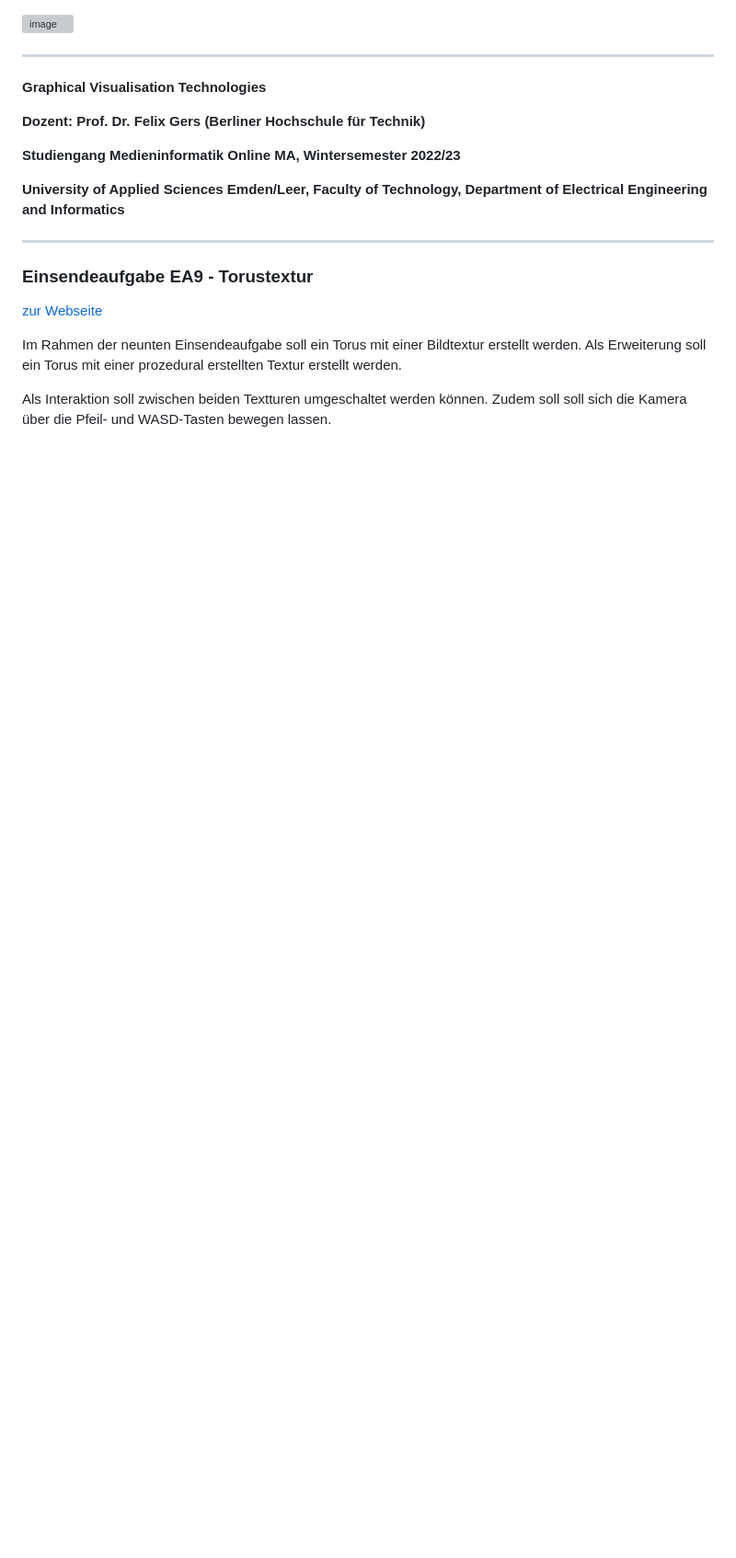
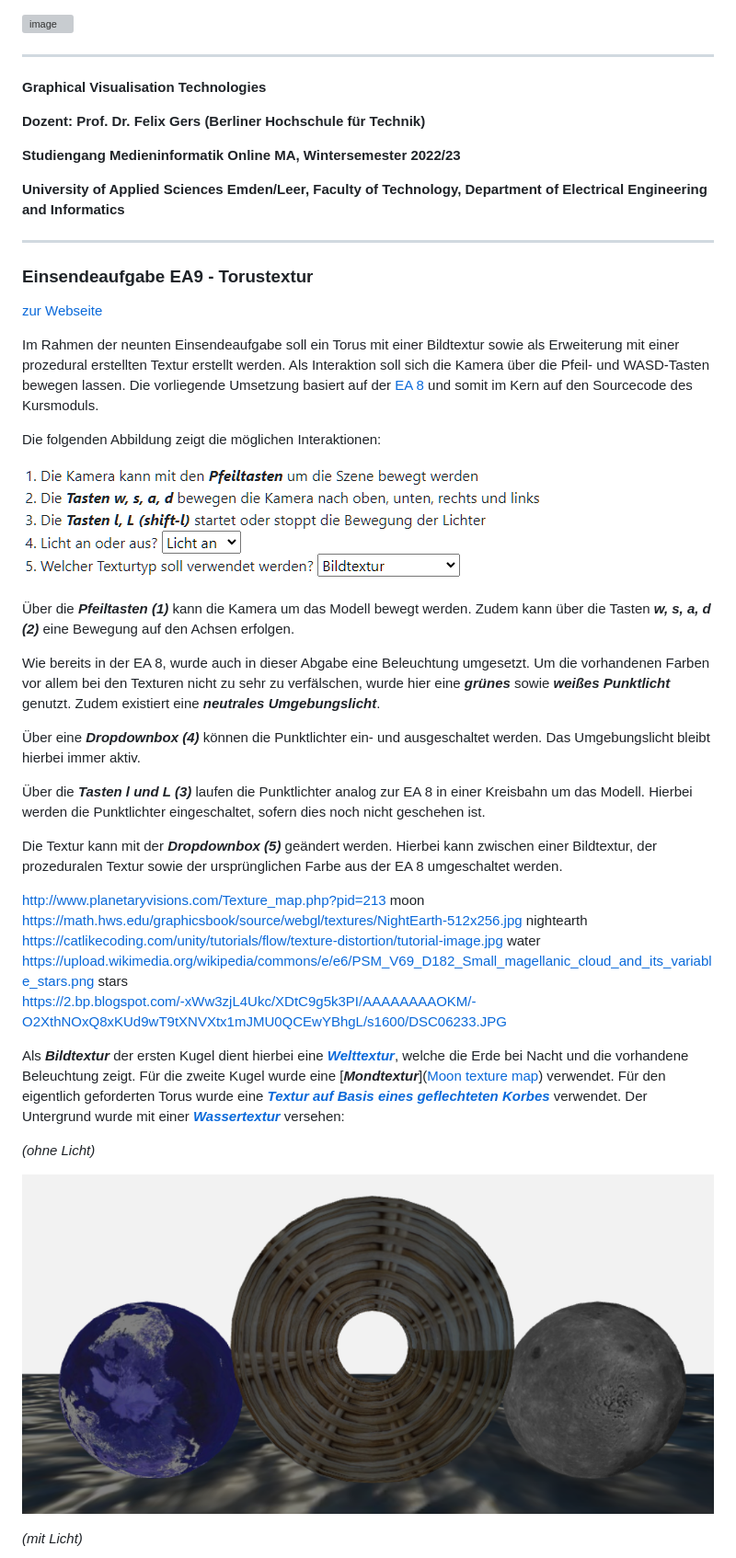
Before and after one commit to ChristianKitte/GvtTorustextur, a Markdown page: README.md, the part around the change printed below. Shown: that part at 92% size. Rendered like a GitHub page; pictures changed too: assets/2023-01-08-13-24-57-image.png (added), assets/2023-01-08-13-39-00-image.png (added); blank space fills up the shorter version; grey boxes are pictures that could not be loaded.

Commit message:
Punktlichter schaltbar gemacht. ReadMe Github erstellt inkl. Screenshoots. Kleinere Überarbeitungen.

```diff
--- a/README.md
+++ b/README.md
@@ -17,8 +17,33 @@ Informatics**
 
 [zur Webseite](https://gvt.ckitte.de/ea9/)
 
-Im Rahmen der neunten Einsendeaufgabe soll ein Torus mit einer Bildtextur erstellt werden. Als Erweiterung soll ein
-Torus mit einer prozedural erstellten Textur erstellt werden.
+Im Rahmen der neunten Einsendeaufgabe soll ein Torus mit einer Bildtextur sowie als Erweiterung mit einer prozedural erstellten Textur erstellt werden. Als Interaktion soll sich die Kamera über die Pfeil- und WASD-Tasten bewegen lassen. Die vorliegende Umsetzung basiert auf der [EA 8](https://github.com/ChristianKitte/GvtBeleuchtung) und somit im Kern auf den Sourcecode des Kursmoduls.
 
-Als Interaktion soll zwischen beiden Textturen umgeschaltet werden können. Zudem soll soll sich die Kamera über die
-Pfeil- und WASD-Tasten bewegen lassen.
+Die folgenden Abbildung zeigt die möglichen Interaktionen:
+
+![](assets/2023-01-08-13-24-57-image.png)
+
+Über die ***Pfeiltasten (1)*** kann die Kamera um das Modell bewegt werden. Zudem kann über die Tasten ***w, s, a, d (2)*** eine Bewegung auf den Achsen erfolgen.
+
+Wie bereits in der EA 8, wurde auch in dieser Abgabe eine Beleuchtung umgesetzt. Um die vorhandenen Farben vor allem bei den Texturen nicht zu sehr zu verfälschen, wurde hier eine ***grünes*** sowie ***weißes*** ***Punktlicht*** genutzt. Zudem existiert eine ***neutrales*** ***Umgebungslicht***.
+
+Über eine ***Dropdownbox (4)*** können die Punktlichter ein- und ausgeschaltet werden. Das Umgebungslicht bleibt hierbei immer aktiv.
+
+Über die ***Tasten l und L  (3)*** laufen die Punktlichter analog zur EA 8 in einer Kreisbahn um das Modell. Hierbei werden die Punktlichter eingeschaltet, sofern dies noch nicht geschehen ist.
+
+Die Textur kann mit der ***Dropdownbox (5)*** geändert werden. Hierbei kann zwischen einer Bildtextur, der prozeduralen Textur sowie der ursprünglichen Farbe aus der EA 8 umgeschaltet werden.
+
+http://www.planetaryvisions.com/Texture_map.php?pid=213  moon
+https://math.hws.edu/graphicsbook/source/webgl/textures/NightEarth-512x256.jpg   nightearth
+https://catlikecoding.com/unity/tutorials/flow/texture-distortion/tutorial-image.jpg  water
+https://upload.wikimedia.org/wikipedia/commons/e/e6/PSM_V69_D182_Small_magellanic_cloud_and_its_variable_stars.png  stars
+https://2.bp.blogspot.com/-xWw3zjL4Ukc/XDtC9g5k3PI/AAAAAAAAOKM/-O2XthNOxQ8xKUd9wT9tXNVXtx1mJMU0QCEwYBhgL/s1600/DSC06233.JPG
+
+Als ***Bildtextur*** der ersten Kugel dient hierbei eine [***Welttextur***](https://math.hws.edu/graphicsbook/source/webgl/textures/NightEarth-512x256.jpg), welche die Erde bei Nacht und die vorhandene Beleuchtung zeigt. Für die zweite Kugel wurde eine [***Mondtextur***]([Moon texture map](http://www.planetaryvisions.com/Texture_map.php?pid=213)) verwendet. Für den eigentlich geforderten Torus wurde eine [***Textur auf Basis eines geflechteten Korbes***](https://2.bp.blogspot.com/-xWw3zjL4Ukc/XDtC9g5k3PI/AAAAAAAAOKM/-O2XthNOxQ8xKUd9wT9tXNVXtx1mJMU0QCEwYBhgL/s1600/DSC06233.JPG) verwendet. Der Untergrund wurde mit einer [***Wassertextur***](https://catlikecoding.com/unity/tutorials/flow/texture-distortion/tutorial-image.jpg) versehen:
+
+*(ohne Licht)*
+
+![](assets/2023-01-08-13-39-00-image.png)
+
+*(mit Licht)*
+
```
Also changed, not shown: other parts of README.md (+27 -0 lines), assets/2023-01-08-13-40-09-image.png (added), assets/2023-01-08-13-47-31-image.png (added), assets/2023-01-08-13-48-24-image.png (added), 6 other files.
